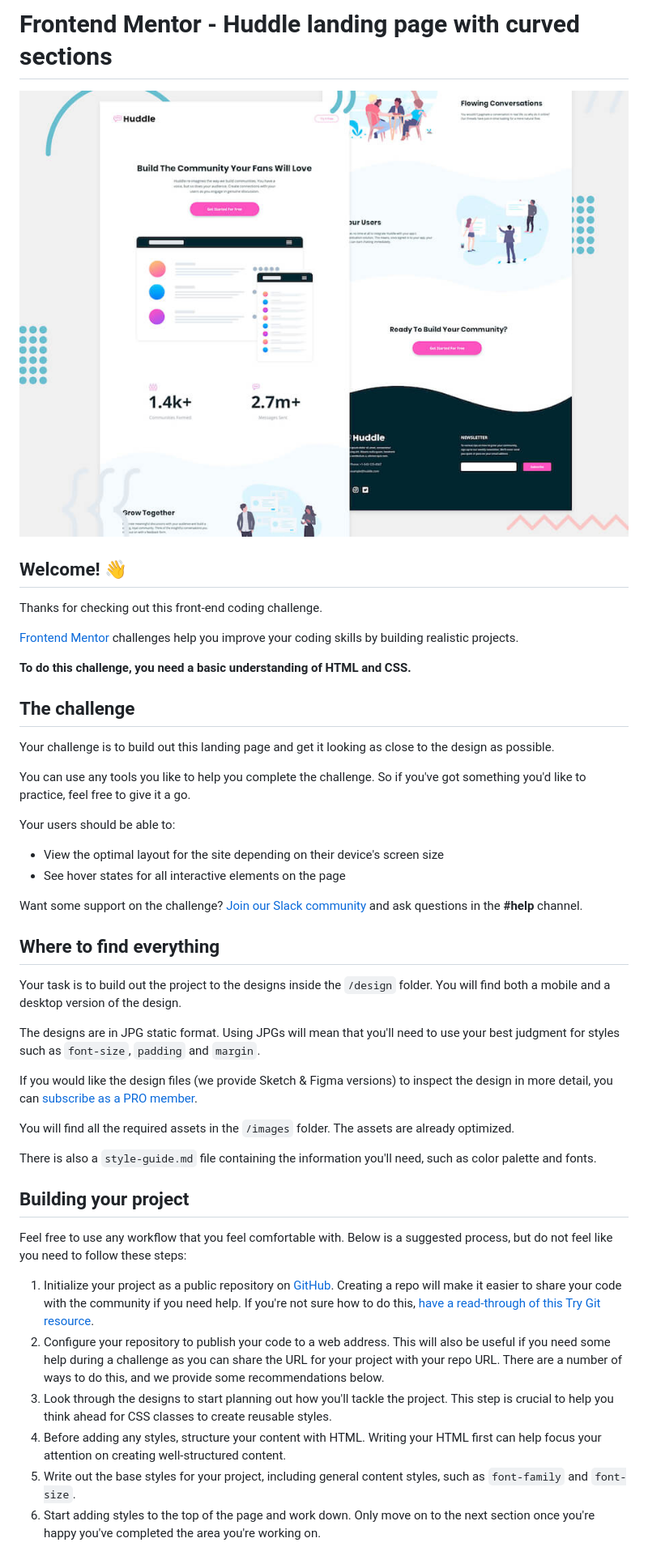
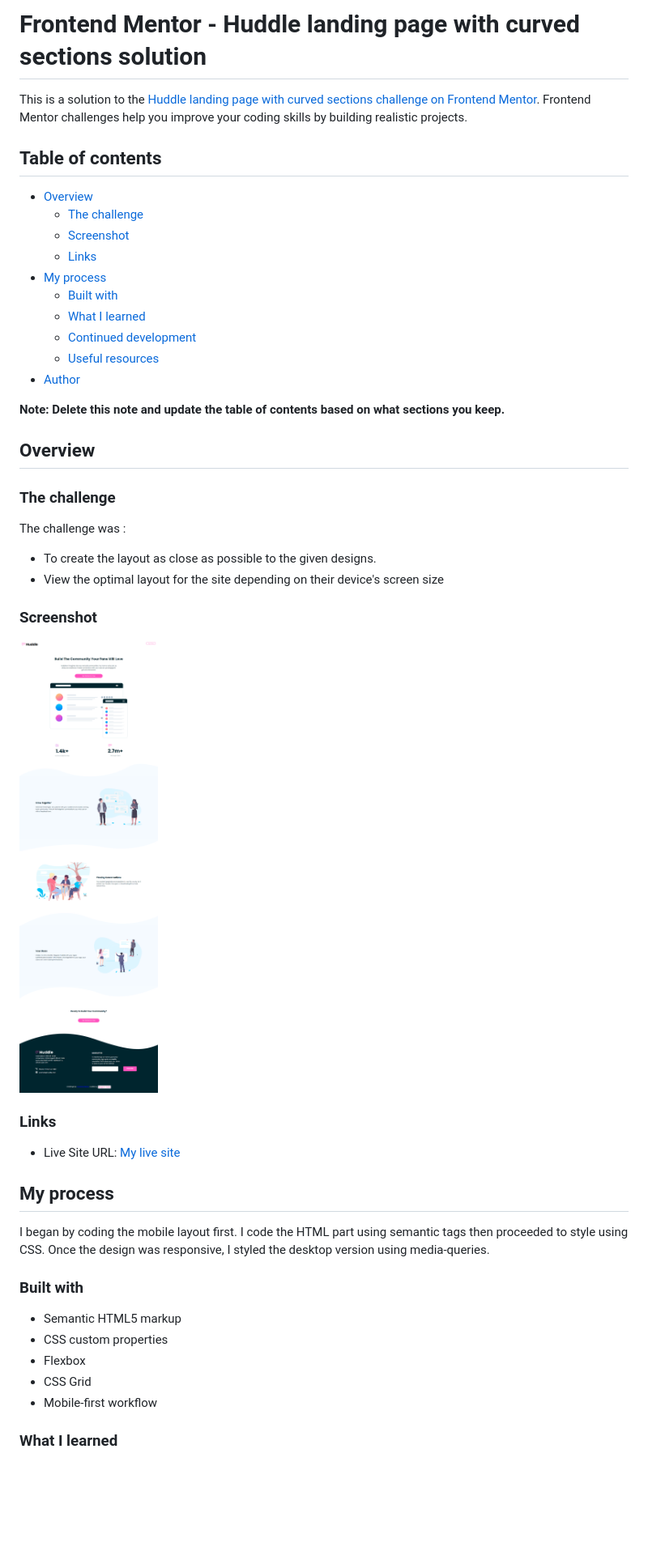
Before and after one commit to MeganKullu/huddle-landing-page, a Markdown page: README.md, the part around one of its changes. Shown at 81% size. GitHub-like rendering; pictures changed too: images/My solution - huddle landing page.png (added); blank space fills up the shorter version.

```diff
--- a/README.md
+++ b/README.md
@@ -1,48 +1,53 @@
-# Frontend Mentor - Huddle landing page with curved sections
+# Frontend Mentor - Huddle landing page with curved sections solution
 
-![Header/intro section for the Huddle landing page with curved sections](./design/desktop-preview.jpg)
+This is a solution to the [Huddle landing page with curved sections challenge on Frontend Mentor](https://www.frontendmentor.io/challenges/huddle-landing-page-with-curved-sections-5ca5ecd01e82137ec91a50f2). Frontend Mentor challenges help you improve your coding skills by building realistic projects.
 
-## Welcome! 👋
+## Table of contents
 
-Thanks for checking out this front-end coding challenge.
+- [Overview](#overview)
+  - [The challenge](#the-challenge)
+  - [Screenshot](#screenshot)
+  - [Links](#links)
+- [My process](#my-process)
+  - [Built with](#built-with)
+  - [What I learned](#what-i-learned)
+  - [Continued development](#continued-development)
+  - [Useful resources](#useful-resources)
+- [Author](#author)
 
-[Frontend Mentor](https://www.frontendmentor.io) challenges help you improve your coding skills by building realistic projects.
 
-**To do this challenge, you need a basic understanding of HTML and CSS.**
+**Note: Delete this note and update the table of contents based on what sections you keep.**
 
-## The challenge
+## Overview
 
-Your challenge is to build out this landing page and get it looking as close to the design as possible.
+### The challenge
 
-You can use any tools you like to help you complete the challenge. So if you've got something you'd like to practice, feel free to give it a go.
+The challenge was :
+- To create the layout as close as possible to the given designs.
+- View the optimal layout for the site depending on their device's screen size
 
-Your users should be able to:
+### Screenshot
 
-- View the optimal layout for the site depending on their device's screen size
-- See hover states for all interactive elements on the page
+![My solution](./images/My%20solution%20-%20huddle%20landing%20page.png)
 
-Want some support on the challenge? [Join our Slack community](https://www.frontendmentor.io/slack) and ask questions in the **#help** channel.
 
-## Where to find everything
 
-Your task is to build out the project to the designs inside the `/design` folder. You will find both a mobile and a desktop version of the design.
+### Links
 
-The designs are in JPG static format. Using JPGs will mean that you'll need to use your best judgment for styles such as `font-size`, `padding` and `margin`.
+- Live Site URL: [My live site](https://your-live-site-url.com)
 
-If you would like the design files (we provide Sketch & Figma versions) to inspect the design in more detail, you can [subscribe as a PRO member](https://www.frontendmentor.io/pro).
+## My process
 
-You will find all the required assets in the `/images` folder. The assets are already optimized.
+I began by coding the mobile layout first. I code the HTML part using semantic tags then proceeded to style using CSS. Once the design was responsive, I styled the desktop version using media-queries.
 
-There is also a `style-guide.md` file containing the information you'll need, such as color palette and fonts.
+### Built with
 
-## Building your project
+- Semantic HTML5 markup
+- CSS custom properties
+- Flexbox
+- CSS Grid
+- Mobile-first workflow
 
-Feel free to use any workflow that you feel comfortable with. Below is a suggested process, but do not feel like you need to follow these steps:
 
-1. Initialize your project as a public repository on [GitHub](https://github.com/). Creating a repo will make it easier to share your code with the community if you need help. If you're not sure how to do this, [have a read-through of this Try Git resource](https://try.github.io/).
-2. Configure your repository to publish your code to a web address. This will also be useful if you need some help during a challenge as you can share the URL for your project with your repo URL. There are a number of ways to do this, and we provide some recommendations below.
-3. Look through the designs to start planning out how you'll tackle the project. This step is crucial to help you think ahead for CSS classes to create reusable styles.
-4. Before adding any styles, structure your content with HTML. Writing your HTML first can help focus your attention on creating well-structured content.
-5. Write out the base styles for your project, including general content styles, such as `font-family` and `font-size`.
-6. Start adding styles to the top of the page and work down. Only move on to the next section once you're happy you've completed the area you're working on.
+### What I learned
 
```
Also changed, not shown: other parts of README.md (+26 -35 lines), README-template.md (deleted, +0 -111 lines), style-guide.md (deleted, +0 -41 lines), 10 other files.
